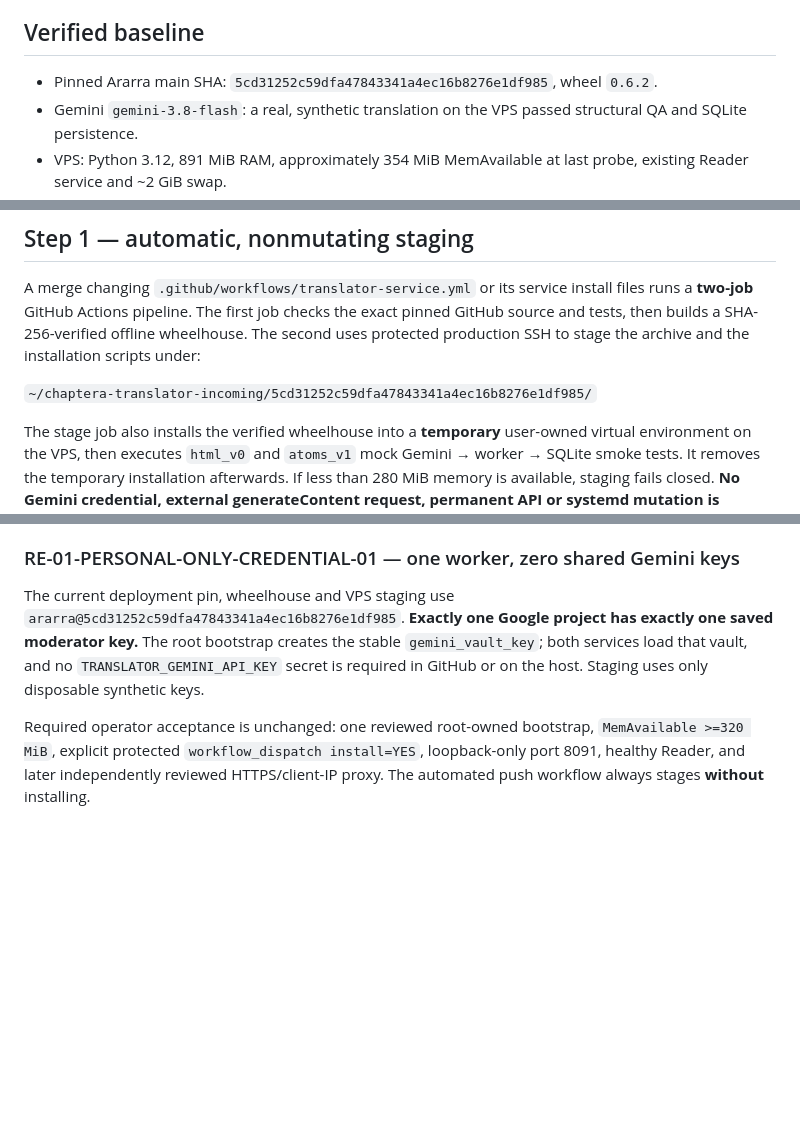
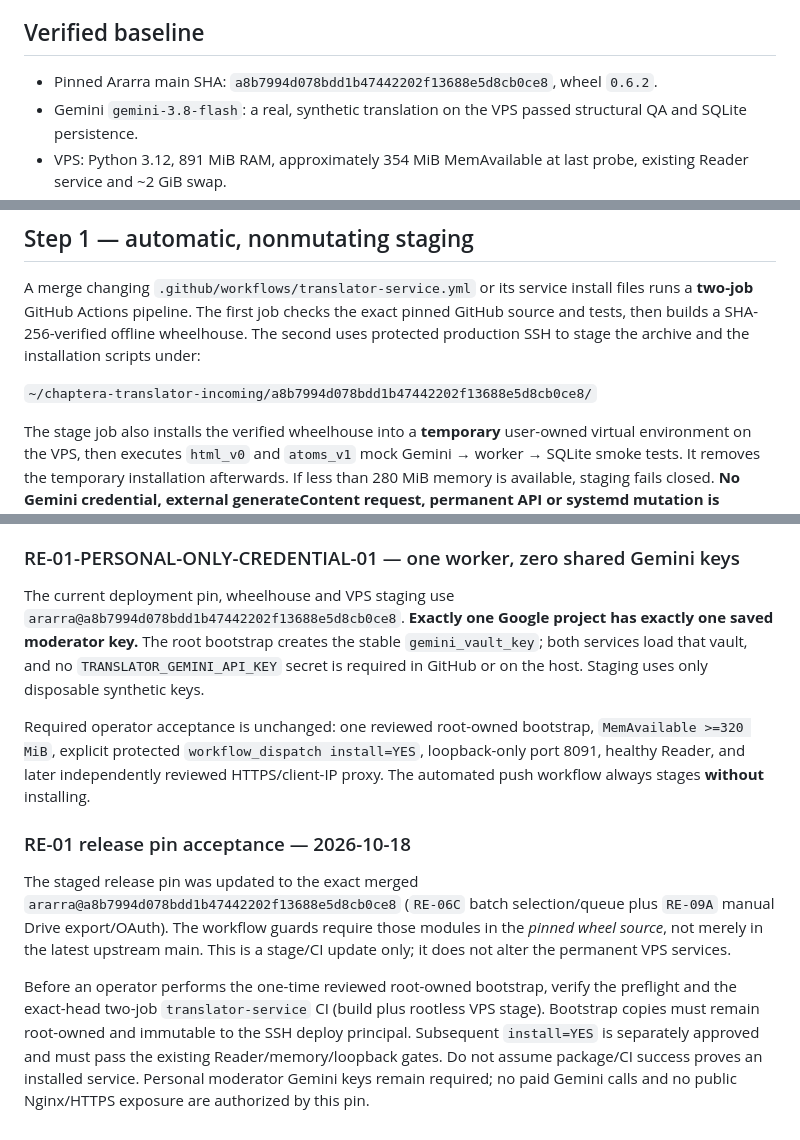
Before and after one commit to Lalalalendia/chaptera-site, a Markdown page: deploy/translator/README.md, 3 parts joined by grey strips. GitHub-like rendering; blank space fills up the shorter version.

Commit message:
docs(RE-01): record exact launch pin and root/bootstrap acceptance boundary

```diff
--- a/deploy/translator/README.md
+++ b/deploy/translator/README.md
@@ -5,7 +5,7 @@ It never changes Reader binaries, Nginx, the landing, or the Reader database.
 
 ## Verified baseline
 
-- Pinned Ararra main SHA: `5cd31252c59dfa47843341a4ec16b8276e1df985`, wheel `0.6.2`.
+- Pinned Ararra main SHA: `a8b7994d078bdd1b47442202f13688e5d8cb0ce8`, wheel `0.6.2`.
 - Gemini `gemini-3.8-flash`: a real, synthetic translation on the VPS passed structural QA and SQLite persistence.
 - VPS: Python 3.12, 891 MiB RAM, approximately 354 MiB MemAvailable at last probe, existing Reader service and ~2 GiB swap.
 - SSH deploy user has no general sudo or Docker access.
@@ -29,7 +29,7 @@ the exact pinned GitHub source and tests, then builds a SHA-256-verified offline
 wheelhouse. The second uses protected production SSH to stage the archive and
 the installation scripts under:
 
-`~/chaptera-translator-incoming/5cd31252c59dfa47843341a4ec16b8276e1df985/`
+`~/chaptera-translator-incoming/a8b7994d078bdd1b47442202f13688e5d8cb0ce8/`
 
 The stage job also installs the verified wheelhouse into a **temporary** user-owned
 virtual environment on the VPS, then executes `html_v0` and `atoms_v1` mock
@@ -212,7 +212,7 @@ shared-key выпуск потребуется **отдельная санкци
 ### RE-01-PERSONAL-ONLY-CREDENTIAL-01 — one worker, zero shared Gemini keys
 
 The current deployment pin, wheelhouse and VPS staging use
-`ararra@5cd31252c59dfa47843341a4ec16b8276e1df985`.
+`ararra@a8b7994d078bdd1b47442202f13688e5d8cb0ce8`.
 **Exactly one Google project has exactly one saved moderator key.**
 The root bootstrap creates the stable `gemini_vault_key`; both services
 load that vault, and no `TRANSLATOR_GEMINI_API_KEY` secret is required
@@ -223,3 +223,9 @@ bootstrap, `MemAvailable >=320 MiB`, explicit protected
 `workflow_dispatch install=YES`, loopback-only port 8091, healthy Reader,
 and later independently reviewed HTTPS/client-IP proxy.
 The automated push workflow always stages **without** installing.
+
+### RE-01 release pin acceptance — 2026-10-18
+
+The staged release pin was updated to the exact merged `ararra@a8b7994d078bdd1b47442202f13688e5d8cb0ce8` (`RE-06C` batch selection/queue plus `RE-09A` manual Drive export/OAuth). The workflow guards require those modules in the *pinned wheel source*, not merely in the latest upstream main. This is a stage/CI update only; it does not alter the permanent VPS services.
+
+Before an operator performs the one-time reviewed root-owned bootstrap, verify the preflight and the exact-head two-job `translator-service` CI (build plus rootless VPS stage). Bootstrap copies must remain root-owned and immutable to the SSH deploy principal. Subsequent `install=YES` is separately approved and must pass the existing Reader/memory/loopback gates. Do not assume package/CI success proves an installed service. Personal moderator Gemini keys remain required; no paid Gemini calls and no public Nginx/HTTPS exposure are authorized by this pin.
```
Also changed, not shown: other parts of deploy/translator/README.md (+1 -1 lines).
